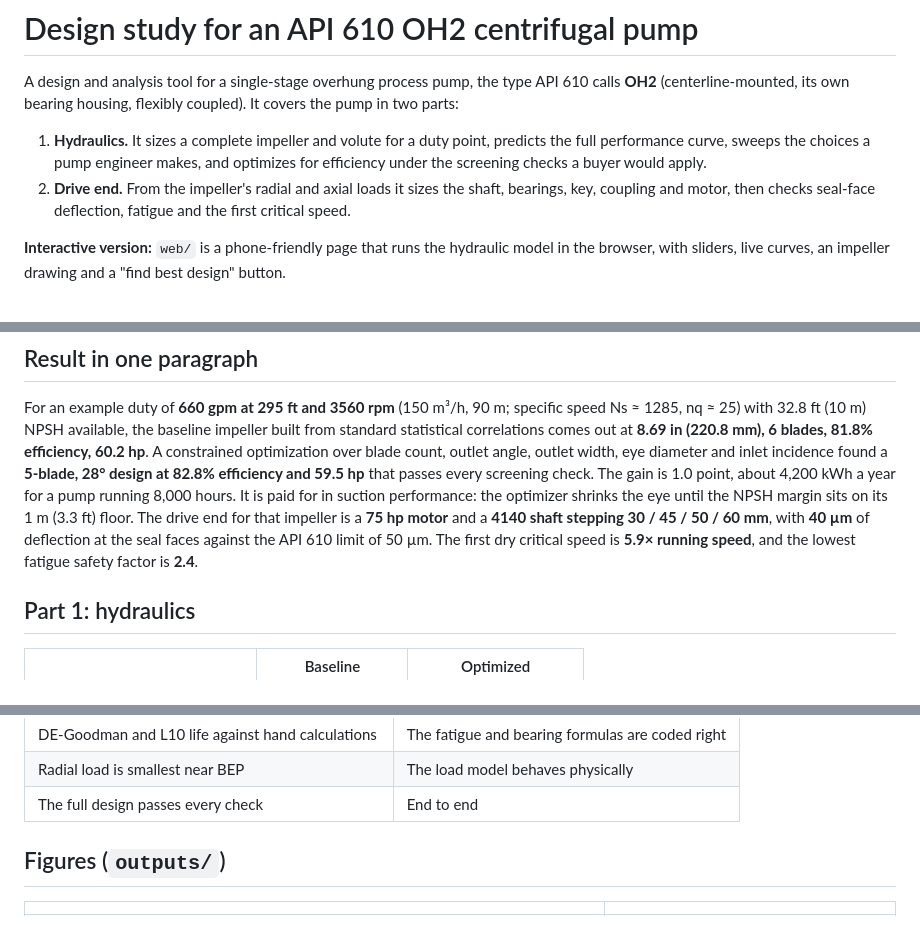
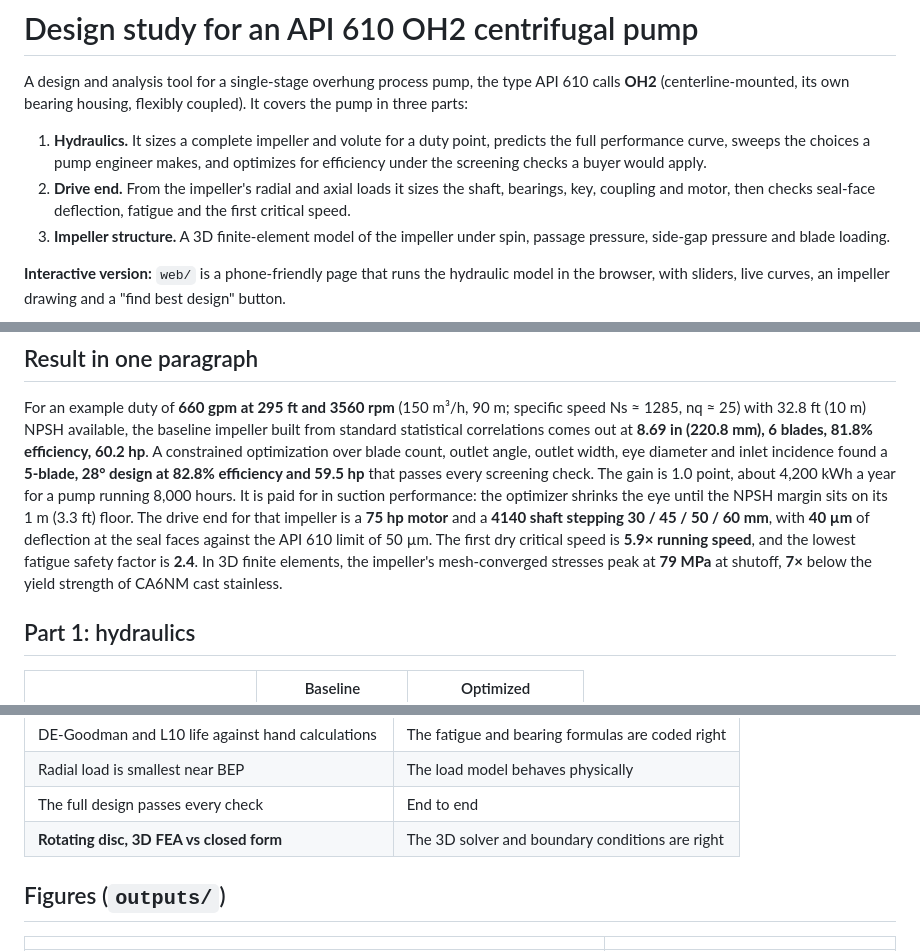
Before and after one commit to dmarkentell/pump-design, a Markdown page: README.md, 3 parts joined by grey strips. Drawn GitHub-style.

```diff
--- a/README.md
+++ b/README.md
@@ -2,13 +2,15 @@
 
 A design and analysis tool for a single-stage overhung process pump, the type API 610 calls
 **OH2** (centerline-mounted, its own bearing housing, flexibly coupled). It covers the pump in
-two parts:
+three parts:
 
 1. **Hydraulics.** It sizes a complete impeller and volute for a duty point, predicts the full
    performance curve, sweeps the choices a pump engineer makes, and optimizes for efficiency under
    the screening checks a buyer would apply.
 2. **Drive end.** From the impeller's radial and axial loads it sizes the shaft, bearings, key,
    coupling and motor, then checks seal-face deflection, fatigue and the first critical speed.
+3. **Impeller structure.** A 3D finite-element model of the impeller under spin, passage pressure,
+   side-gap pressure and blade loading.
 
 **Interactive version:** `web/` is a phone-friendly page that runs the hydraulic model in the
 browser, with sliders, live curves, an impeller drawing and a "find best design" button.
@@ -27,7 +29,8 @@ It is paid for in suction performance: the optimizer shrinks the eye until the N
 on its 1 m (3.3 ft) floor. The drive end for that impeller is a **75 hp motor** and a **4140 shaft
 stepping 30 / 45 / 50 / 60 mm**, with **40 µm** of deflection at the seal faces against the API 610
 limit of 50 µm. The first dry critical speed is **5.9× running speed**, and the lowest fatigue
-safety factor is **2.4**.
+safety factor is **2.4**. In 3D finite elements, the impeller's mesh-converged stresses peak at
+**79 MPa** at shutoff, **7×** below the yield strength of CA6NM cast stainless.
 
 ## Part 1: hydraulics
 
@@ -194,6 +255,7 @@ real pump that number should come from the bearing maker and the housing design.
 | DE-Goodman and L10 life against hand calculations | The fatigue and bearing formulas are coded right |
 | Radial load is smallest near BEP | The load model behaves physically |
 | The full design passes every check | End to end |
+| **Rotating disc, 3D FEA vs closed form** | The 3D solver and boundary conditions are right |
 
 ## Figures (`outputs/`)
 
```
Also changed, not shown: other parts of README.md (+71 -7 lines), outputs/fea_01_rated.png (added), outputs/fea_02_shutoff.png (added), 5 other files.
